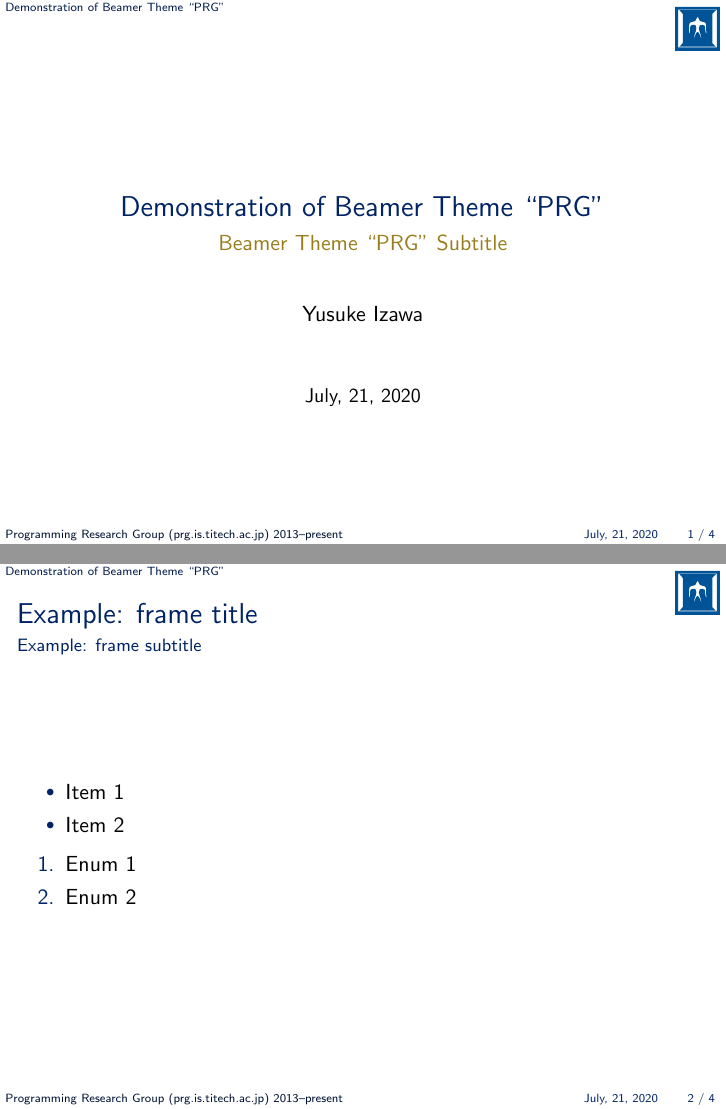
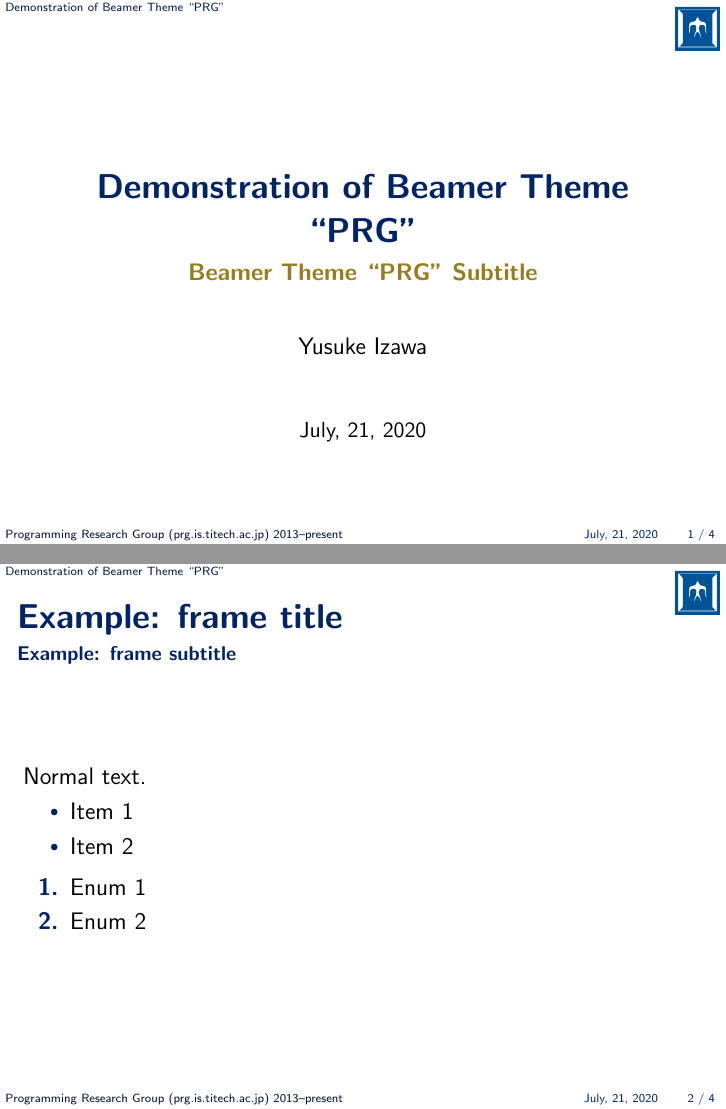
Before and after one commit to prg-titech/beamerthemeprg, LaTeX slides (example-prg.tex, which reads beamerfontthemeprg.sty): pages 1 and 2 of 4, joined at a grey line. Compiled offline with pdfLaTeX.

Commit message:
Set 12pt as default
- \setbeamerfont{normal text}[style=...] is ignored

```diff
--- a/beamerfontthemeprg.sty
+++ b/beamerfontthemeprg.sty
@@ -20,6 +20,8 @@
 \ProvidesPackage{beamerfontthemeprg}
 
 \mode<presentation>
+
+\usefonttheme[onlylarge]{structurebold}
 
 \setbeamerfont{normal text}{} % ignored currently
 \setbeamerfont{alerted text}{}
@@ -83,7 +85,7 @@
 \setbeamerfont{block body}{}
 \setbeamerfont{block body alerted}{}
 \setbeamerfont{block body example}{}
-\setbeamerfont{block title}{size=\large,parent={structure,block body}}
+\setbeamerfont{block title}{parent={structure,block body}}
 \setbeamerfont{block title alerted}{parent={block title,alerted text}}
 \setbeamerfont{block title example}{parent={block title,example text}}
 
@@ -105,8 +107,7 @@
 
 \setbeamerfont{itemize/enumerate body}{}
 \setbeamerfont{itemize/enumerate subbody}{size=\small}
-\setbeamerfont{itemize/enumerate subsubbody}{size=\footnotesize}
-
+\setbeamerfont{itemize/enumerate subsubbody}{size=\scriptsize}
 
 \setbeamerfont{description item}{parent=item}
 
--- a/example-prg.tex
+++ b/example-prg.tex
@@ -1,4 +1,4 @@
-\documentclass{beamer}
+\documentclass[12pt]{beamer}
 \usetheme{prg}
 
 \usepackage{amsmath}
@@ -17,6 +17,8 @@
 \begin{frame}[fragile]
   \frametitle{Example: frame title}
   \framesubtitle{Example: frame subtitle}
+
+  Normal text.
 
   \begin{itemize}
   \item Item 1
```
